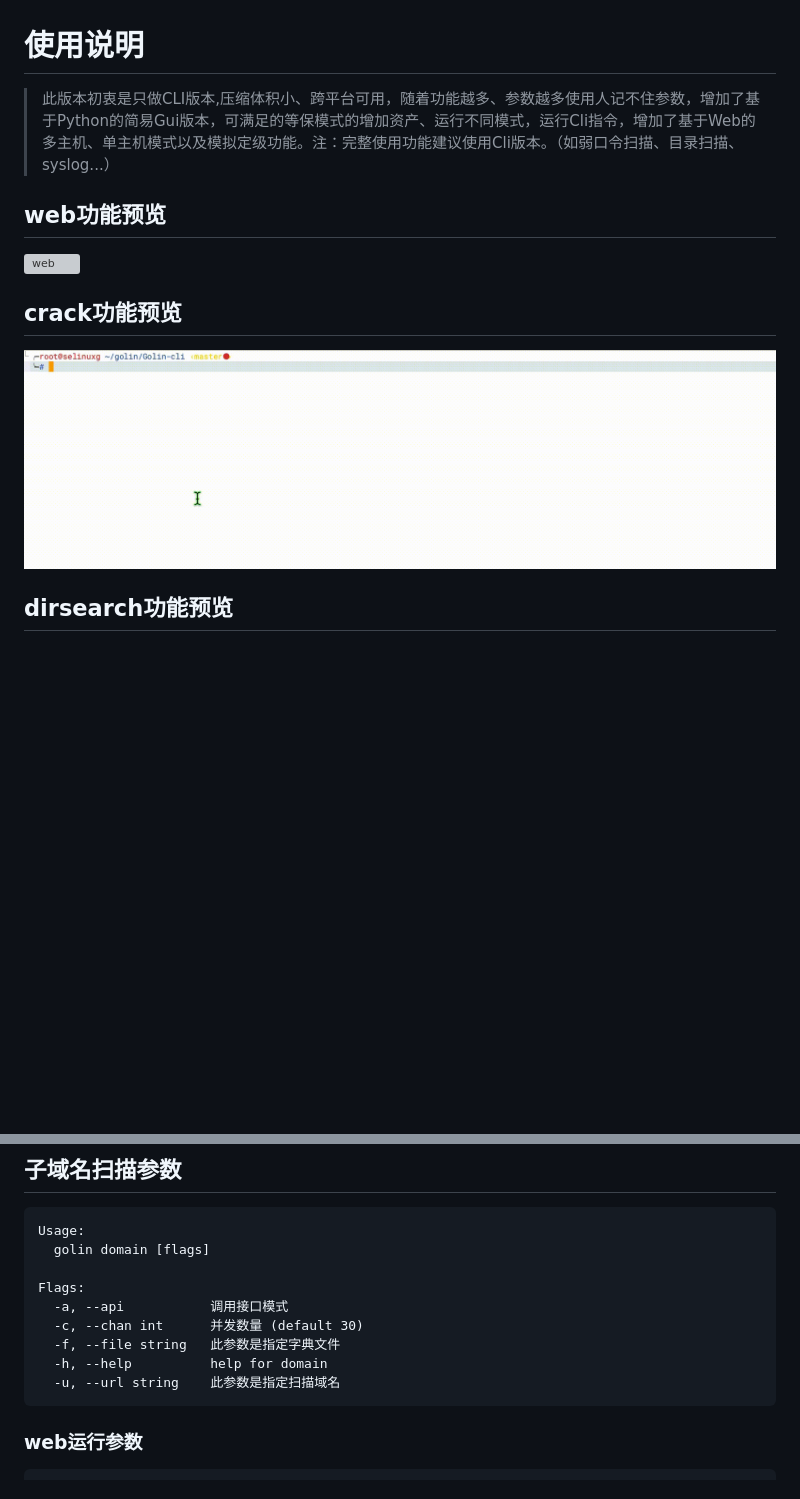
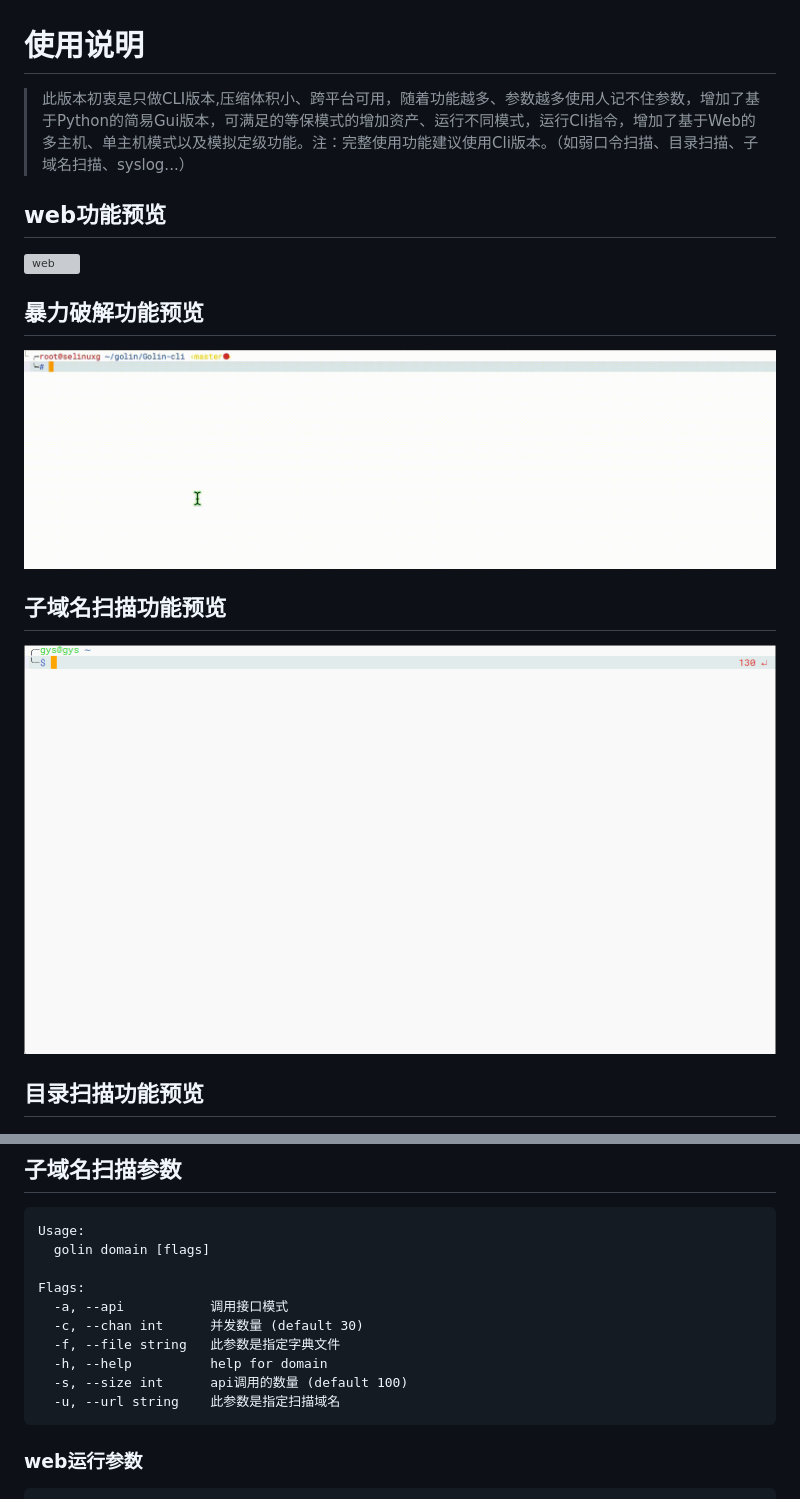
Before and after one commit to selinuxG/Golin, a Markdown page: README.md, 2 parts joined by grey strips. GitHub-like rendering; pictures changed too: images/domain.gif (added); blank space fills up the shorter version; grey boxes are pictures that could not be loaded.

````diff
--- a/README.md
+++ b/README.md
@@ -1,14 +1,17 @@
 
 # 使用说明
-> 此版本初衷是只做CLI版本,压缩体积小、跨平台可用，随着功能越多、参数越多使用人记不住参数，增加了基于Python的简易Gui版本，可满足的等保模式的增加资产、运行不同模式，运行Cli指令，增加了基于Web的多主机、单主机模式以及模拟定级功能。注：完整使用功能建议使用Cli版本。（如弱口令扫描、目录扫描、syslog...）
+> 此版本初衷是只做CLI版本,压缩体积小、跨平台可用，随着功能越多、参数越多使用人记不住参数，增加了基于Python的简易Gui版本，可满足的等保模式的增加资产、运行不同模式，运行Cli指令，增加了基于Web的多主机、单主机模式以及模拟定级功能。注：完整使用功能建议使用Cli版本。（如弱口令扫描、目录扫描、子域名扫描、syslog...）
 
 ## web功能预览
 ![web](images/web.gif)
 
-## crack功能预览
+## 暴力破解功能预览
 ![crack](images/crack.gif)
 
-## dirsearch功能预览
+## 子域名扫描功能预览
+![domain功能](images/domain.gif)
+
+## 目录扫描功能预览
 ![dirsearch功能](images/dirsearch.gif)
 
 ## Windows模式预览
@@ -117,6 +120,7 @@ Flags:
   -c, --chan int      并发数量 (default 30)
   -f, --file string   此参数是指定字典文件
   -h, --help          help for domain
+  -s, --size int      api调用的数量 (default 100)
   -u, --url string    此参数是指定扫描域名
 ```
 
````
